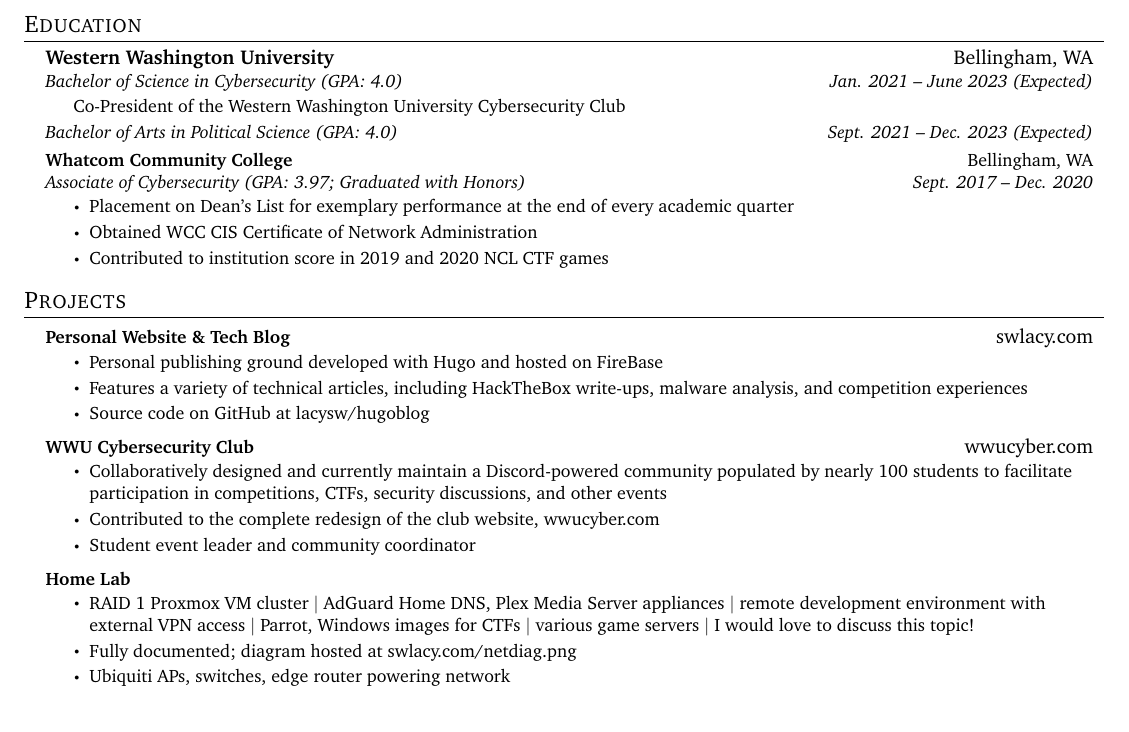
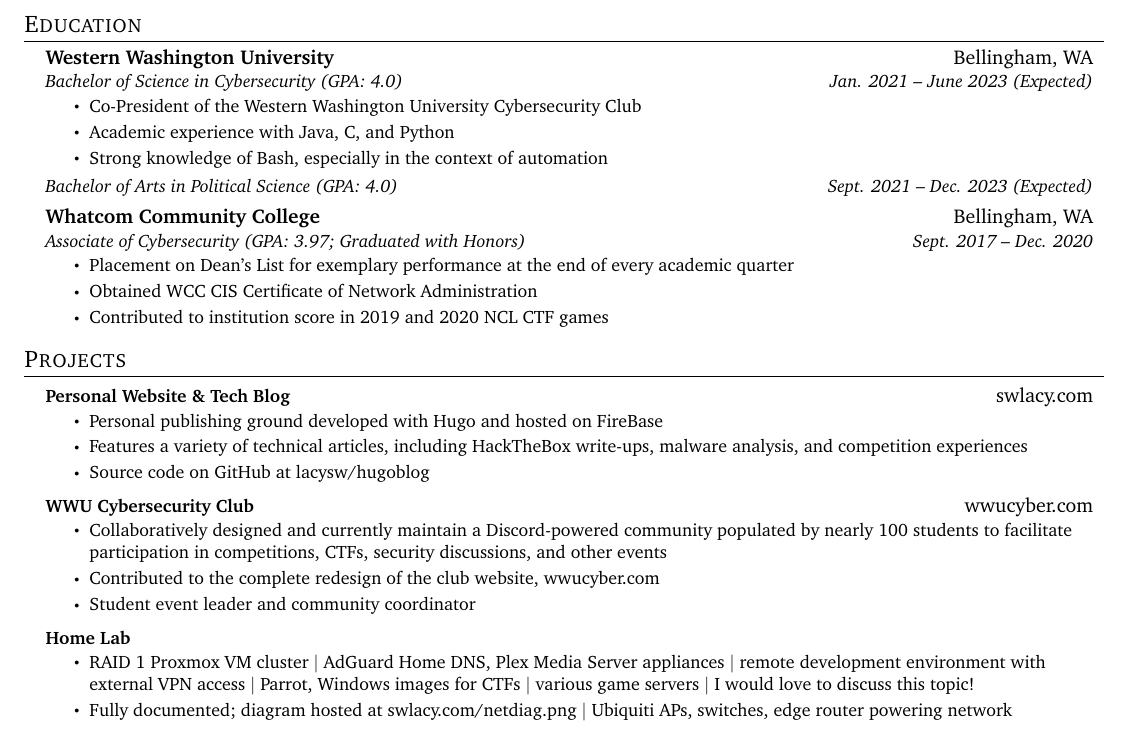
Before and after one commit to swlacy/resume, a LaTeX CV (resume.tex): part of the page, cut so that both start at the same text. Compiled offline with pdfLaTeX.

Commit message:
Update resume.tex

```diff
--- a/resume.tex
+++ b/resume.tex
@@ -156,12 +156,11 @@
     \resumeSubheading
       {Western Washington University}{Bellingham, WA}
       {Bachelor of Science in Cybersecurity (GPA: 4.0)}{Jan. 2021 -- June 2023 (Expected)}
-
-      \setlength{\leftskip}{14pt}
-
-      \resumeItem{Co-President of the Western Washington University Cybersecurity Club}\vspace{-13pt}
-
-      \setlength{\leftskip}{0pt}
+      \resumeItemListStart
+        \resumeItem{Co-President of the Western Washington University Cybersecurity Club}
+        \resumeItem{Academic experience with Java, C, and Python}
+        \resumeItem{Strong knowledge of Bash, especially in the context of automation}\vspace{-13pt}
+      \resumeItemListEnd
 
     \resumeSubheading
       {}{}
@@ -197,8 +196,7 @@
           {\textbf{Home Lab}}{}
           \resumeItemListStart
             \resumeItem{RAID 1 Proxmox VM cluster $|$ AdGuard Home DNS, Plex Media Server appliances $|$ remote development environment with external VPN access $|$ Parrot, Windows images for CTFs $|$ various game servers $|$ I would love to discuss this topic!}
-            \resumeItem{Fully documented; diagram hosted at \href{https://swlacy.com/netdiag.png}{swlacy.com/netdiag.png}}
-            \resumeItem{Ubiquiti APs, switches, edge router powering network}
+            \resumeItem{Fully documented; diagram hosted at \href{https://swlacy.com/netdiag.png}{swlacy.com/netdiag.png} $|$ Ubiquiti APs, switches, edge router powering network}
           \resumeItemListEnd
     \resumeSubHeadingListEnd
 
```
